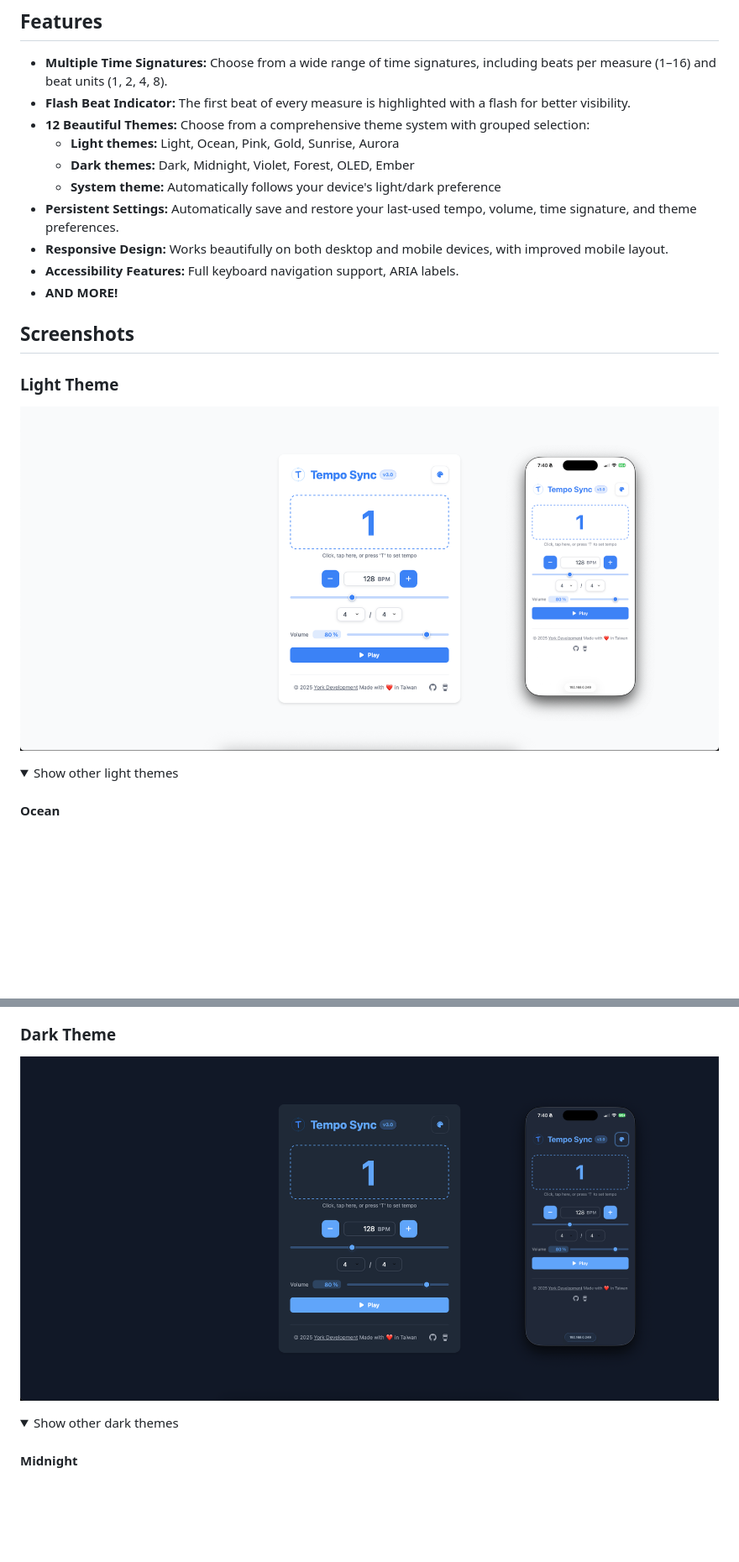
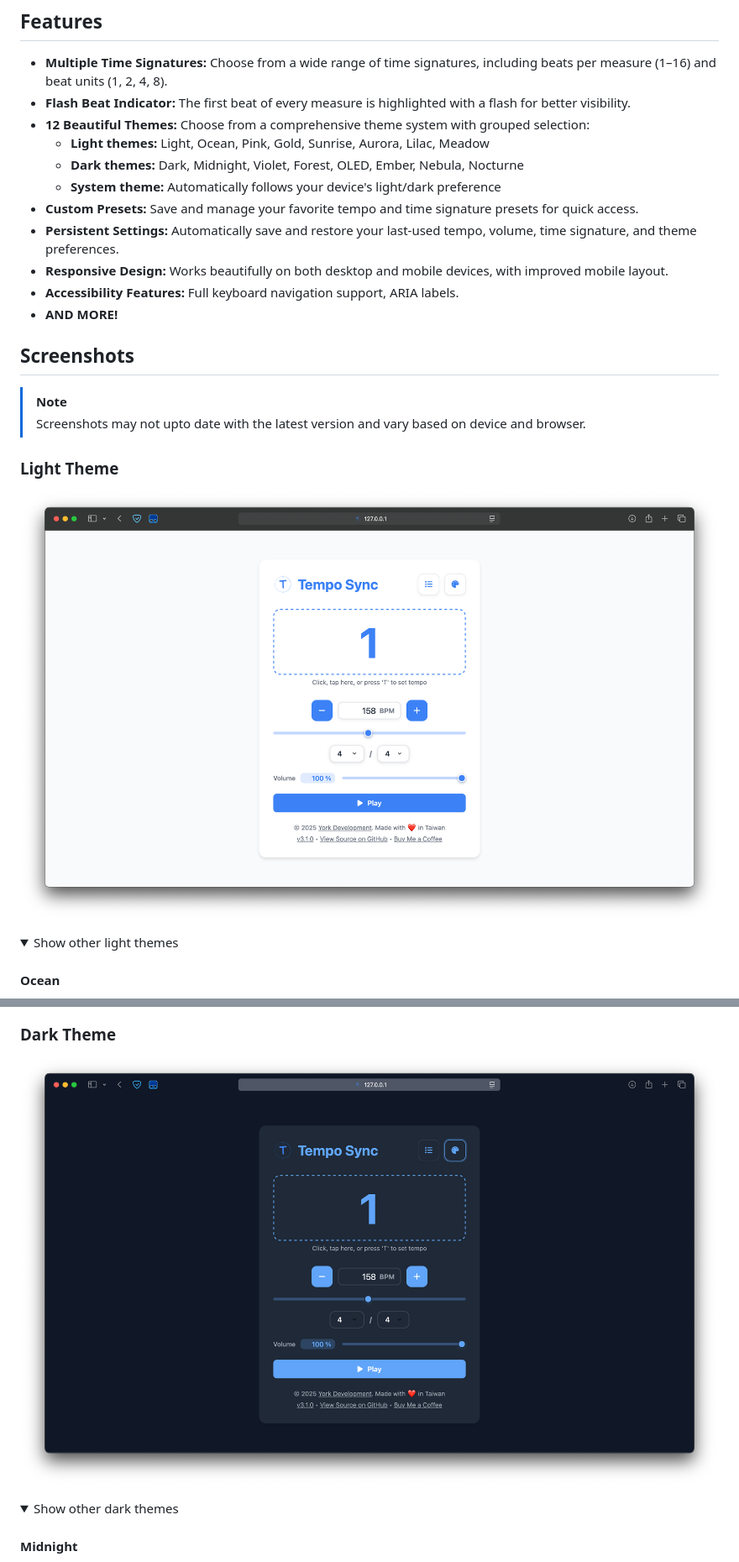
Before and after one commit to york9675/Tempo-Sync, a Markdown page: README.md, 2 parts joined by grey strips. Shown: that part at 84% size. Rendered like a GitHub page; pictures changed too: Screenshots/Dark.png, Screenshots/Light.png; folded sections open; blank space fills up the shorter version.

```diff
--- a/README.md
+++ b/README.md
@@ -24,15 +24,19 @@
 - **Multiple Time Signatures:** Choose from a wide range of time signatures, including beats per measure (1–16) and beat units (1, 2, 4, 8).
 - **Flash Beat Indicator:** The first beat of every measure is highlighted with a flash for better visibility.
 - **12 Beautiful Themes:** Choose from a comprehensive theme system with grouped selection:
-  - **Light themes:** Light, Ocean, Pink, Gold, Sunrise, Aurora
-  - **Dark themes:** Dark, Midnight, Violet, Forest, OLED, Ember
+  - **Light themes:** Light, Ocean, Pink, Gold, Sunrise, Aurora, Lilac, Meadow
+  - **Dark themes:** Dark, Midnight, Violet, Forest, OLED, Ember, Nebula, Nocturne
   - **System theme:** Automatically follows your device's light/dark preference
+- **Custom Presets:** Save and manage your favorite tempo and time signature presets for quick access.
 - **Persistent Settings:** Automatically save and restore your last-used tempo, volume, time signature, and theme preferences.
 - **Responsive Design:** Works beautifully on both desktop and mobile devices, with improved mobile layout.
 - **Accessibility Features:** Full keyboard navigation support, ARIA labels.
 - **AND MORE!**
 
 ## Screenshots
+
+> [!NOTE]
+> Screenshots may not upto date with the latest version and vary based on device and browser.
 
 ### Light Theme
 ![Light](./Screenshots/Light.png)
```
Also changed, not shown: other parts of README.md (+12 -0 lines), Screenshots/Lilac.png (added), Screenshots/Meadow.png (added), Screenshots/Nebula.png (added), Screenshots/Nocturne.png (added), 3 other files.
